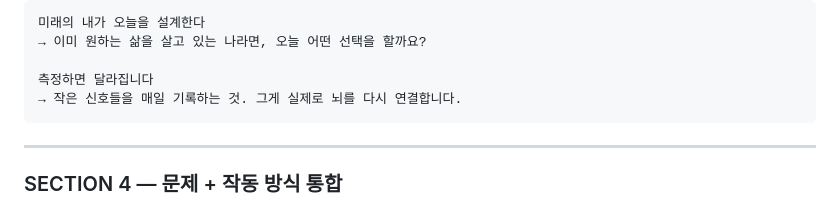
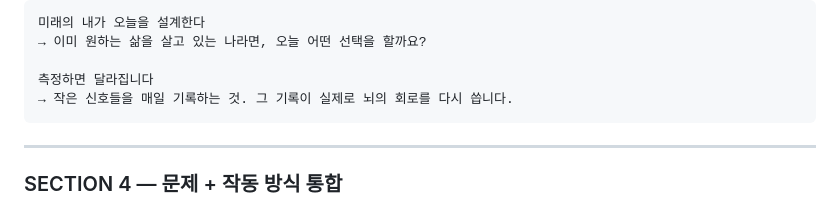
Before and after one commit to iminalee/milestones-landing, a Markdown page: REDESIGN_PLAN.md, the part around the change. GitHub-like rendering.

Commit message:
Update worldview copy: strengthen neuroscience phrasing
https://claude.ai/code/session_01483B2nvvkebQ2nNxhzWrma

````diff
--- a/REDESIGN_PLAN.md
+++ b/REDESIGN_PLAN.md
@@ -141,7 +141,7 @@ Why This Works
 → 이미 원하는 삶을 살고 있는 나라면, 오늘 어떤 선택을 할까요?
 
 측정하면 달라집니다
-→ 작은 신호들을 매일 기록하는 것. 그게 실제로 뇌를 다시 연결합니다.
+→ 작은 신호들을 매일 기록하는 것. 그 기록이 실제로 뇌의 회로를 다시 씁니다.
 ```
 
 ---
````
